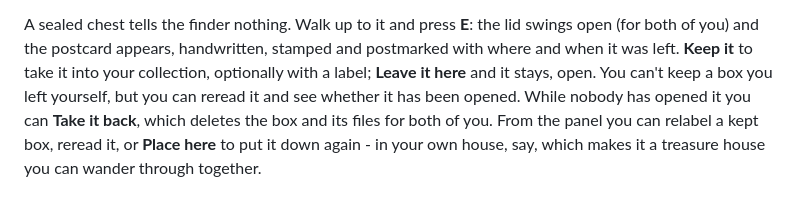
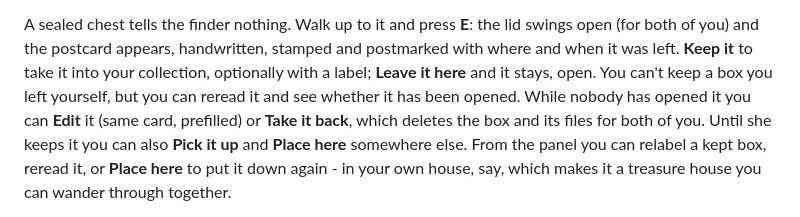
Before and after one commit to hurileborjigin/justsomewhereelse, a Markdown page: README.md, the part around the change. Rendered like a GitHub page.

Commit message:
Spec and README: editing and moving a box you left

```diff
--- a/README.md
+++ b/README.md
@@ -120,8 +120,10 @@ was left.
 **Leave it here** and it stays, open.
 You can't keep a box you left yourself, but you can reread it and see whether
 it has been opened.
-While nobody has opened it you can **Take it back**, which deletes the box and
-its files for both of you.
+While nobody has opened it you can **Edit** it (same card, prefilled) or **Take
+it back**, which deletes the box and its files for both of you.
+Until she keeps it you can also **Pick it up** and **Place here** somewhere
+else.
 From the panel you can relabel a kept box, reread it, or **Place here** to put
 it down again - in your own house, say, which makes it a treasure house you
 can wander through together.
```
Also changed, not shown: 1 other file.
